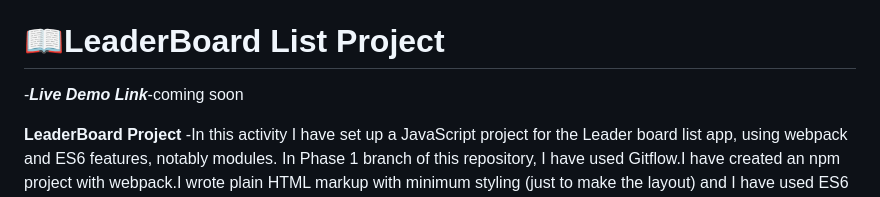
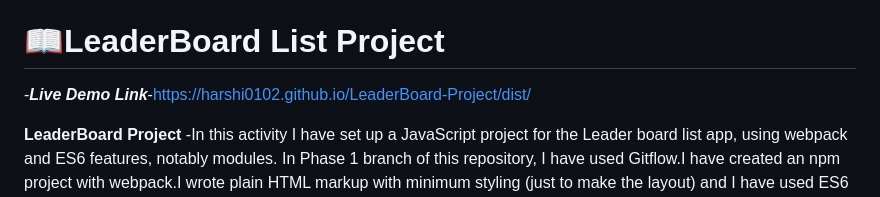
Before and after one commit to harshi0102/LeaderBoard-Project, a Markdown page: README.md, the part around the change. Drawn GitHub-style.

```diff
--- a/README.md
+++ b/README.md
@@ -28,7 +28,7 @@
 
 # 📖LeaderBoard List Project <a name="about-project"></a>
 
--***Live Demo Link***-coming soon
+-***Live Demo Link***-https://harshi0102.github.io/LeaderBoard-Project/dist/
 
 **LeaderBoard Project** -In this activity I have set up a JavaScript project for the Leader board list app, using webpack and ES6 features, notably modules.
 In Phase 1 branch of this repository, I have used Gitflow.I have created an npm project with webpack.I wrote plain HTML markup with minimum styling (just to make the layout) and I have used ES6 modules, with import and export.
```
